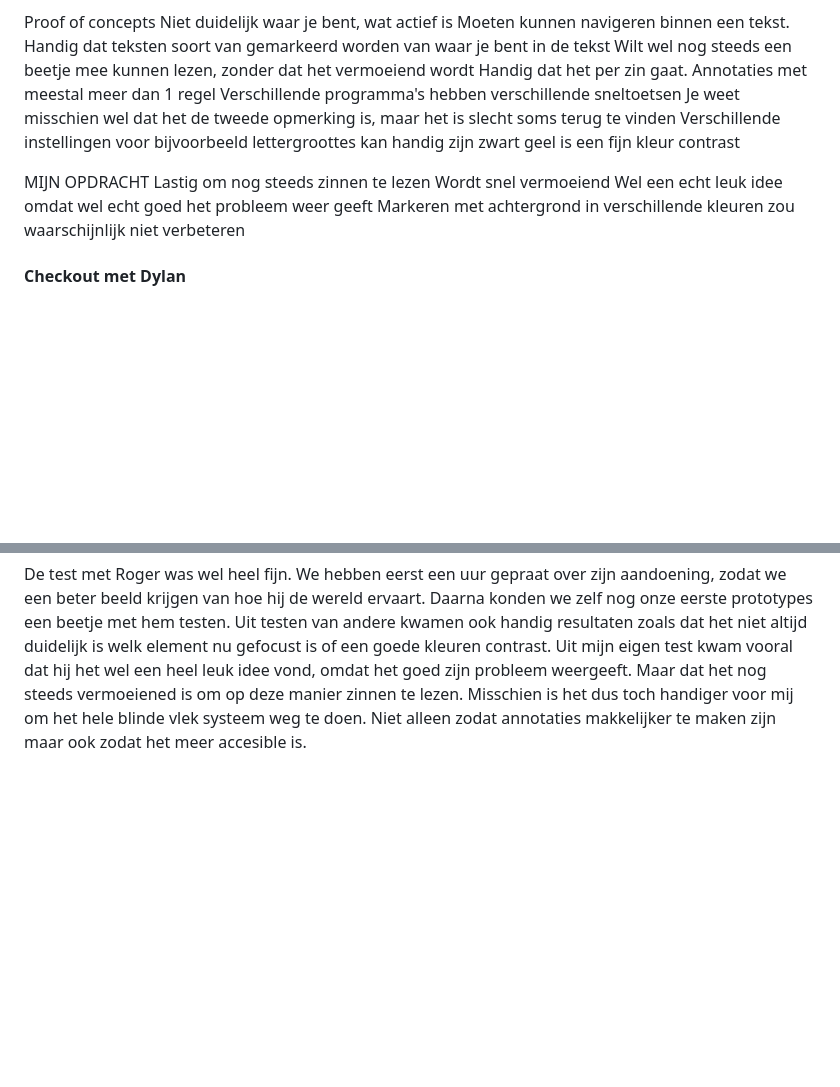
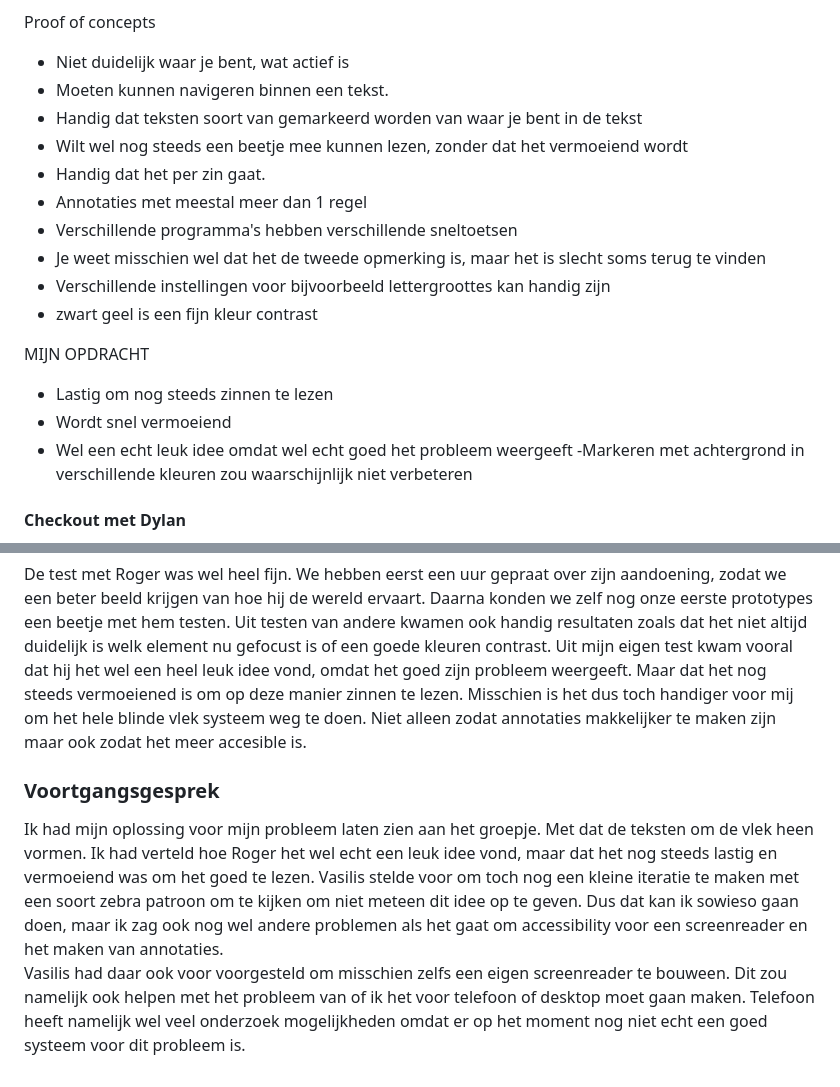
Before and after one commit to Smulvin/Melvin-Web_HCD, a Markdown page: README.md, 2 parts joined by grey strips. Rendered like a GitHub page; blank space fills up the shorter version.

```diff
--- a/README.md
+++ b/README.md
@@ -190,21 +190,21 @@ Sorteert atm notities per bladzijdes, maar is wel handig om een sub categorie te
 
 Proof of concepts
-Niet duidelijk waar je bent, wat actief is
-Moeten kunnen navigeren binnen een tekst.
-Handig dat teksten soort van gemarkeerd worden van waar je bent in de tekst
-Wilt wel nog steeds een beetje mee kunnen lezen, zonder dat het vermoeiend wordt
-Handig dat het per zin gaat.
-Annotaties met meestal meer dan 1 regel
-Verschillende programma's hebben verschillende sneltoetsen
-Je weet misschien wel dat het de tweede opmerking is, maar het is slecht soms terug te vinden
-Verschillende instellingen voor bijvoorbeeld lettergroottes kan handig zijn
-zwart geel is een fijn kleur contrast
+- Niet duidelijk waar je bent, wat actief is
+- Moeten kunnen navigeren binnen een tekst.
+- Handig dat teksten soort van gemarkeerd worden van waar je bent in de tekst
+- Wilt wel nog steeds een beetje mee kunnen lezen, zonder dat het vermoeiend wordt
+- Handig dat het per zin gaat.
+- Annotaties met meestal meer dan 1 regel
+- Verschillende programma's hebben verschillende sneltoetsen
+- Je weet misschien wel dat het de tweede opmerking is, maar het is slecht soms terug te vinden
+- Verschillende instellingen voor bijvoorbeeld lettergroottes kan handig zijn
+- zwart geel is een fijn kleur contrast
 
 MIJN OPDRACHT
-Lastig om nog steeds zinnen te lezen
-Wordt snel vermoeiend
-Wel een echt leuk idee omdat wel echt goed het probleem weer geeft
-Markeren met achtergrond in verschillende kleuren zou waarschijnlijk niet verbeteren
+- Lastig om nog steeds zinnen te lezen
+- Wordt snel vermoeiend
+- Wel een echt leuk idee omdat wel echt goed het probleem weergeeft
+-Markeren met achtergrond in verschillende kleuren zou waarschijnlijk niet verbeteren
 
 #### Checkout met Dylan
 Ik had de checkout online met Dylan gedaan. Dylan was vandaag vooral bezig met het beter maken voor screenreaders. Dat knoppen betere teksten uitspreken in plaats standaard dingen. De testpersoon vondt het goed hoe zijn knoppen stonden, maar hij kwam wel nog een fout tegen bij de knop die zegt waar je op het moment staat. Zelf ben ik een beetje bezig geweest met annotaties, maar kreeg het niet lekker werkend, dus had dat weer verwijderd zodat ik iets beter wat ik wel had ook kon laten zien aan Roger.
@@ -213,3 +213,7 @@ Ik had de checkout online met Dylan gedaan. Dylan was vandaag vooral bezig met h
 Deze week ben ik begonnen met het maken van de opdracht. We kregen mee dat we soms juist een beetje rare ideeën moesten verzinnen als het goed om exclusive design. Daarom was ik begonnen met het maken van iets waarvan ik niet zeker wist of het een goede manier zou zijn voor het probleem. Maar het was wel uniek. Mijn idee was dat hij moeite heeft met zinnen lezen omdat er een vlek in zijn zicht zit waar woorden dan achter verdwijnen. Dus probeerde ik ervoor te zorgen dat de woorden niet meer achter die vlek zouden zitten door ze er omheen te laten vormen. Nou weet ik natuurlijk niet perfect waar die vlek zit dus had ik ook wat instellingen gemaakt zodat je "de vlek" kon bewegen over het scherm heen en kon vergroten of verkleinen.<br><br>
 Deze week ben ik ook bezig geweest met het maken van annotaties. Hier had ik eerst ChatGPT om gevraagd om te kijken wat hij er van zou maken. Maar ik merkte al snel dat ik tegen verschillende obstakels op liep tijdens het maken ervan. Dit voornamelijk door de manier hoe ik mijn blinde vlek systeem had gemaakt. Dus voor nu had ik die annotatie code weer verwijderd en had ik mijn blinde vlek systeem nog gehouden zodat ik dat in ieder geval een beetje kon testen met Roger.<br><br>
 De test met Roger was wel heel fijn. We hebben eerst een uur gepraat over zijn aandoening, zodat we een beter beeld krijgen van hoe hij de wereld ervaart. Daarna konden we zelf nog onze eerste prototypes een beetje met hem testen. Uit testen van andere kwamen ook handig resultaten zoals dat het niet altijd duidelijk is welk element nu gefocust is of een goede kleuren contrast. Uit mijn eigen test kwam vooral dat hij het wel een heel leuk idee vond, omdat het goed zijn probleem weergeeft. Maar dat het nog steeds vermoeiened is om op deze manier zinnen te lezen. Misschien is het dus toch handiger voor mij om het hele blinde vlek systeem weg te doen. Niet alleen zodat annotaties makkelijker te maken zijn maar ook zodat het meer accesible is.
+
+### Voortgangsgesprek
+Ik had mijn oplossing voor mijn probleem laten zien aan het groepje. Met dat de teksten om de vlek heen vormen. Ik had verteld hoe Roger het wel echt een leuk idee vond, maar dat het nog steeds lastig en vermoeiend was om het goed te lezen. Vasilis stelde voor om toch nog een kleine iteratie te maken met een soort zebra patroon om te kijken om niet meteen dit idee op te geven. Dus dat kan ik sowieso gaan doen, maar ik zag ook nog wel andere problemen als het gaat om accessibility voor een screenreader en het maken van annotaties. <br>
+Vasilis had daar ook voor voorgesteld om misschien zelfs een eigen screenreader te bouween. Dit zou namelijk ook helpen met het probleem van of ik het voor telefoon of desktop moet gaan maken. Telefoon heeft namelijk wel veel onderzoek mogelijkheden omdat er op het moment nog niet echt een goed systeem voor dit probleem is.
```
Also changed, not shown: other parts of README.md (+33 -33 lines).
